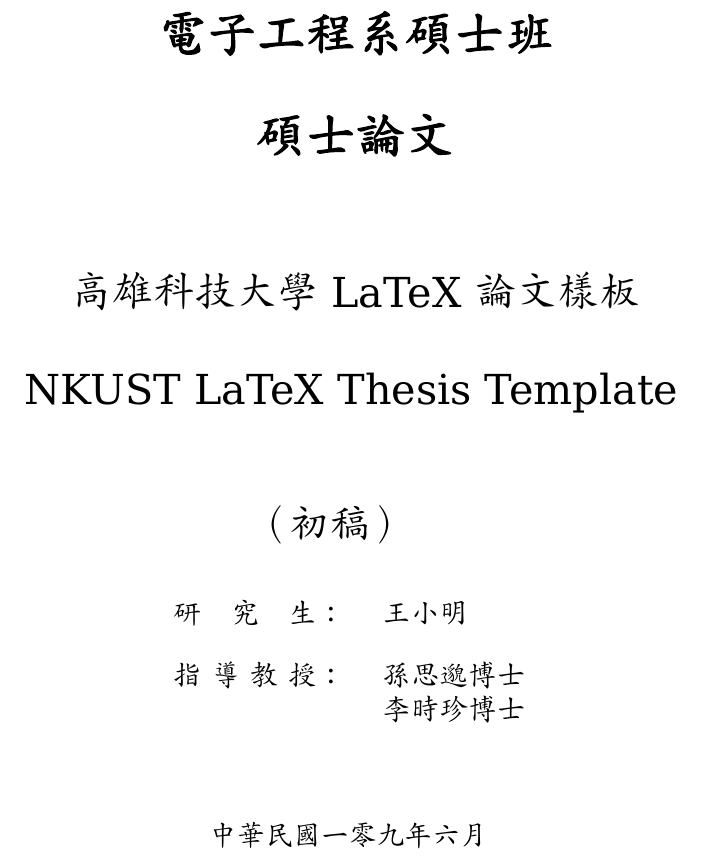
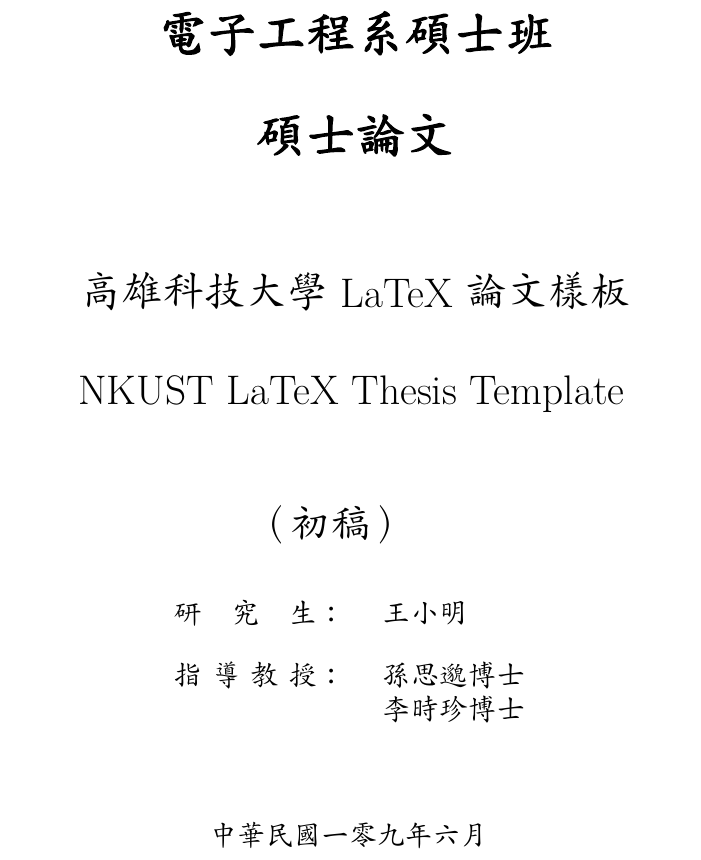
Before and after one commit to yuhao-kuo/NKUST-thesis-template, a LaTeX thesis (titlepage.tex, which reads Configurations/template.tex): part of the page, cut so that both start at the same text. Compiled offline with XeLaTeX; a missing font is replaced by an installed copy or a similar font.

Commit message:
修正英文 Small Caps 範例

```diff
--- a/Configurations/template.tex
+++ b/Configurations/template.tex
@@ -23,6 +23,12 @@
 
 % 中文字體設定(教育部標準字體)
 \setCJKmainfont[Path=./Fonts/]{edukai-4.0}
+
+% 修正英文字家族範例
+\newcommand*{\edukai}{\CJKfamily{edukai-4.0}}
+\renewcommand*{\rmdefault}{lmr}
+\renewcommand*{\sfdefault}{lmss}
+\renewcommand*{\ttdefault}{lmtt}
 
 % ----------------------------
 %   排版擴充
```
Also changed, not shown: 1 other file.
